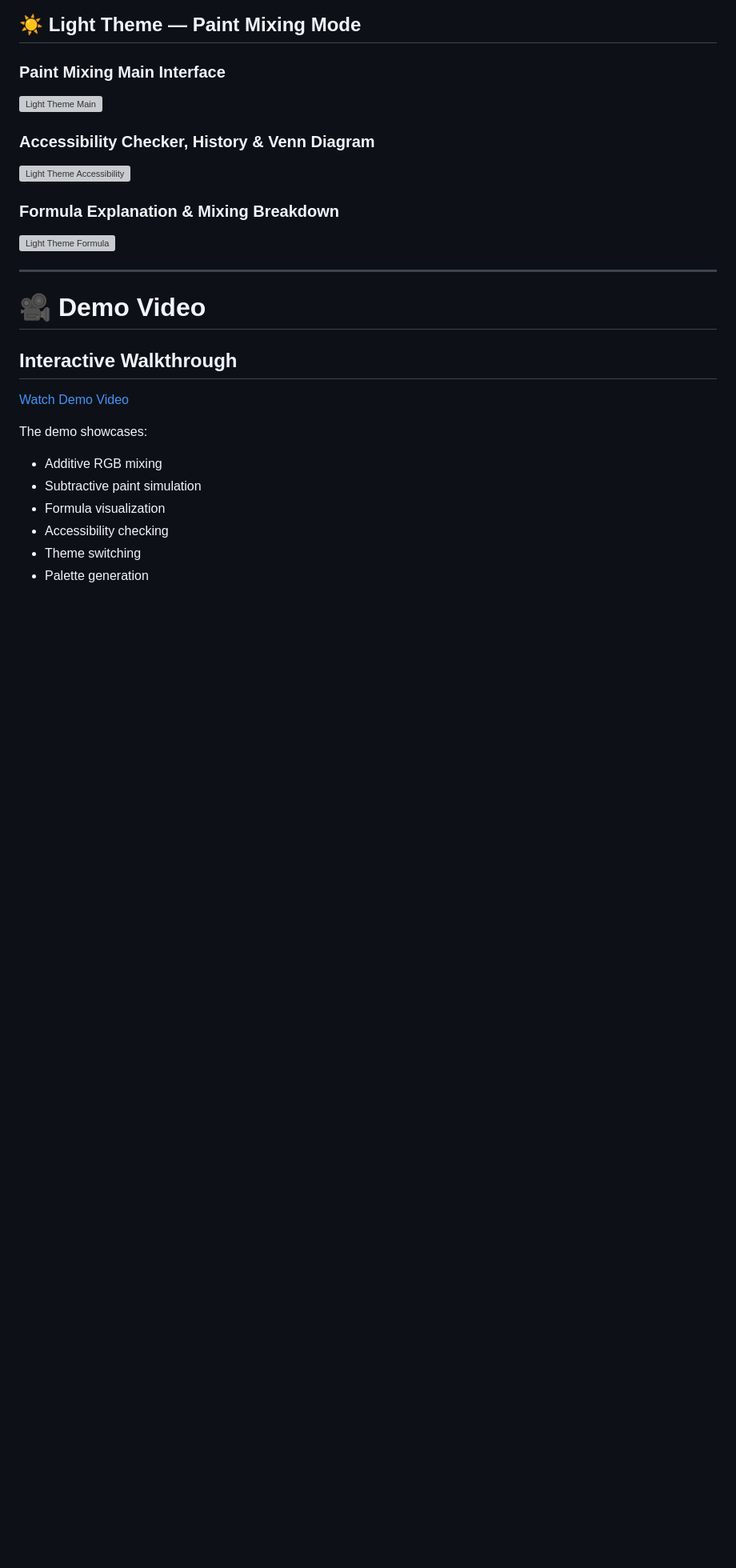
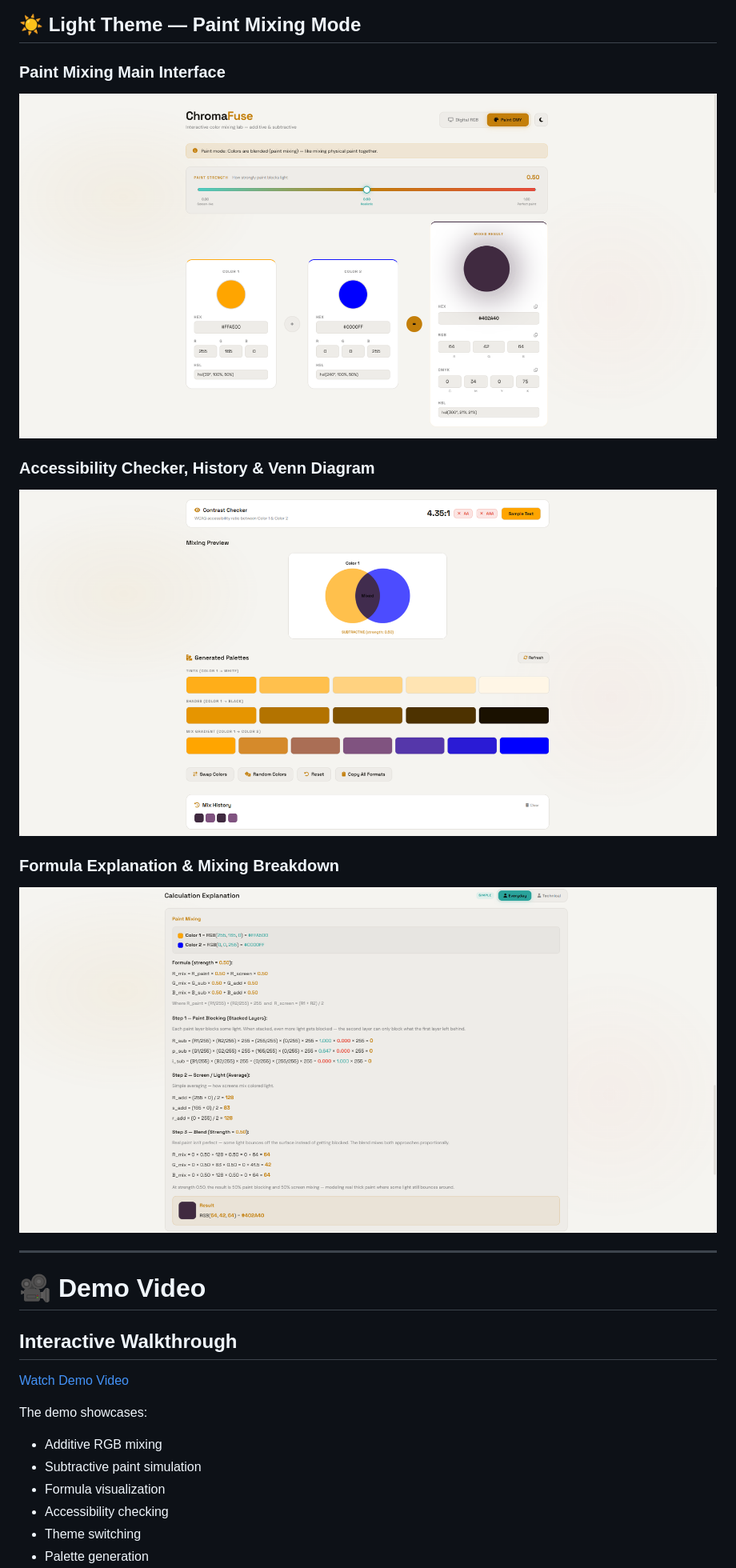
Before and after one commit to jeyaprathap-LSA-01/chromafuse, a Markdown page: README.md, the part around one of its changes. Shown at 80% size. Rendered like a GitHub page; blank space fills up the shorter version; grey boxes are pictures that could not be loaded.

```diff
--- a/README.md
+++ b/README.md
@@ -78,15 +78,15 @@ The project combines real-world color theory, interactive UI engineering, access
 
 ### Paint Mixing Main Interface
 
-![Light Theme Main](preview-4.png)
+![Light Theme Main](Assets/preview-4.png)
 
 ### Accessibility Checker, History & Venn Diagram
 
-![Light Theme Accessibility](preview-5.png)
+![Light Theme Accessibility](Assets/preview-5.png)
 
 ### Formula Explanation & Mixing Breakdown
 
-![Light Theme Formula](preview-6.png)
+![Light Theme Formula](Assets/preview-6.png)
 
 ---
 
```
Also changed, not shown: other parts of README.md (+3 -3 lines).
